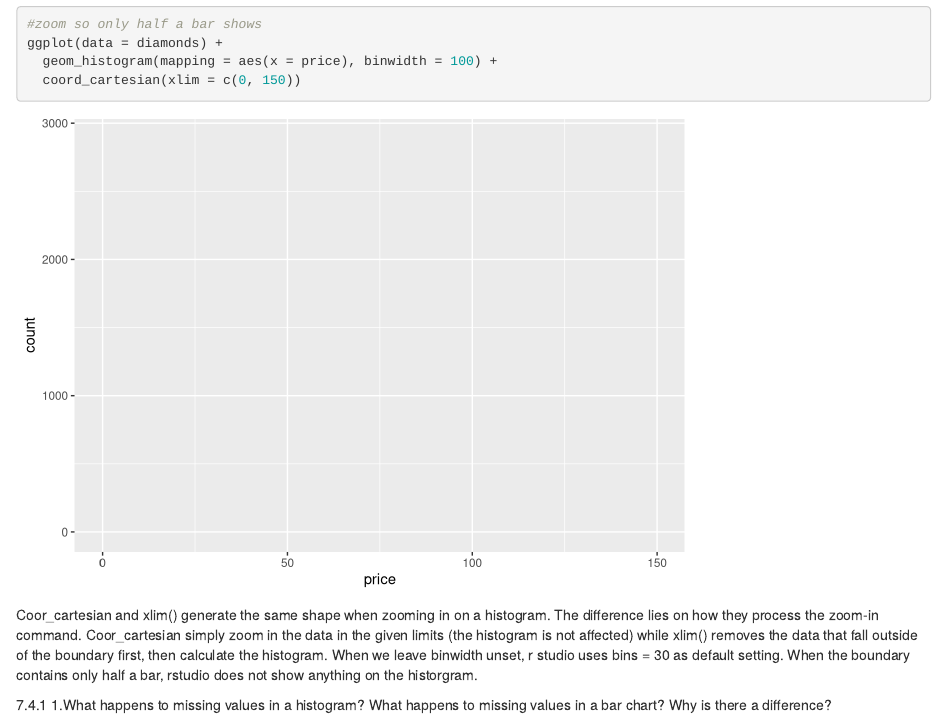
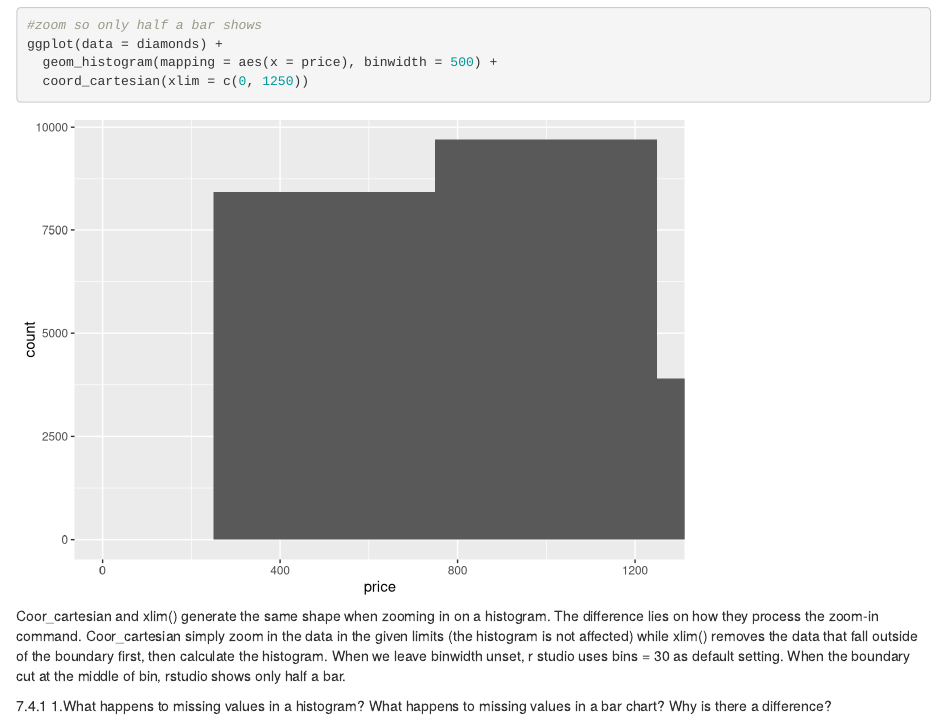
Before and after one commit to lumi-huang/biostat-m280-2018-winter, an R Markdown document (hw2/hw2.Rmd): the page in a window 1100 px wide, from 6430 px down. Rendered offline with R 4.5, knitr and Pandoc, with nearby package versions; code that draws random numbers runs with fixed seeds of ours; some code elsewhere in the file could not run offline.

Commit message:
modified output

````diff
--- a/hw2/hw2.Rmd
+++ b/hw2/hw2.Rmd
@@ -95,13 +97,13 @@ ggplot(data = diamonds) +
 
 #zoom so only half a bar shows
 ggplot(data = diamonds) +
-  geom_histogram(mapping = aes(x = price), binwidth = 100) +
-  coord_cartesian(xlim = c(0, 150))
+  geom_histogram(mapping = aes(x = price), binwidth = 500) +
+  coord_cartesian(xlim = c(0, 1250))
 ```
 
 Coor_cartesian and xlim() generate the same shape when zooming in on a histogram. The difference lies on how they process the zoom-in command. Coor_cartesian simply zoom in the data in the given limits (the histogram is not affected) while xlim() removes the data that fall outside of the boundary first, then calculate the histogram.
 When we leave binwidth unset, r studio uses bins = 30 as default setting.
-When the boundary contains only half a bar, rstudio does not show anything on the historgram.
+When the boundary cut at the middle of bin, rstudio shows only half a bar.
 
 
 7.4.1
````
Also changed, not shown: hw2/hw2.Rmd (14 more changed lines).
